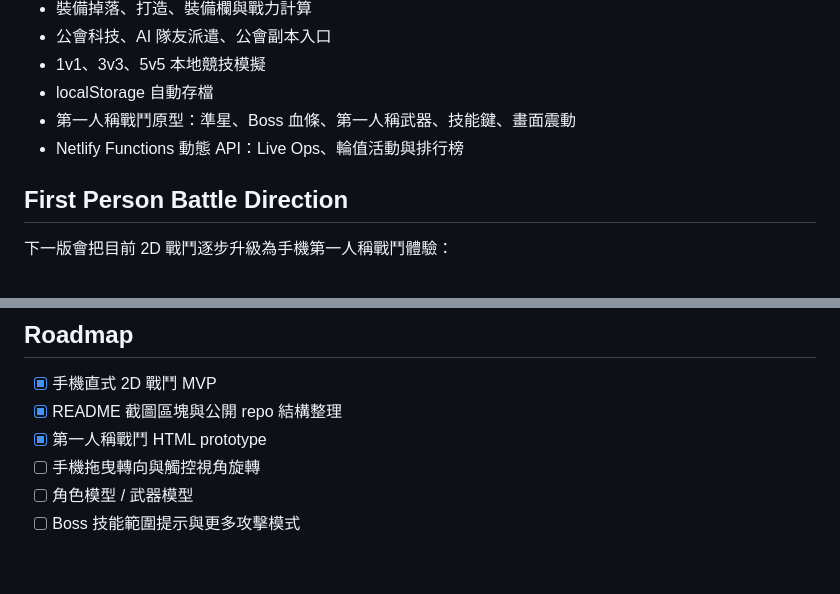
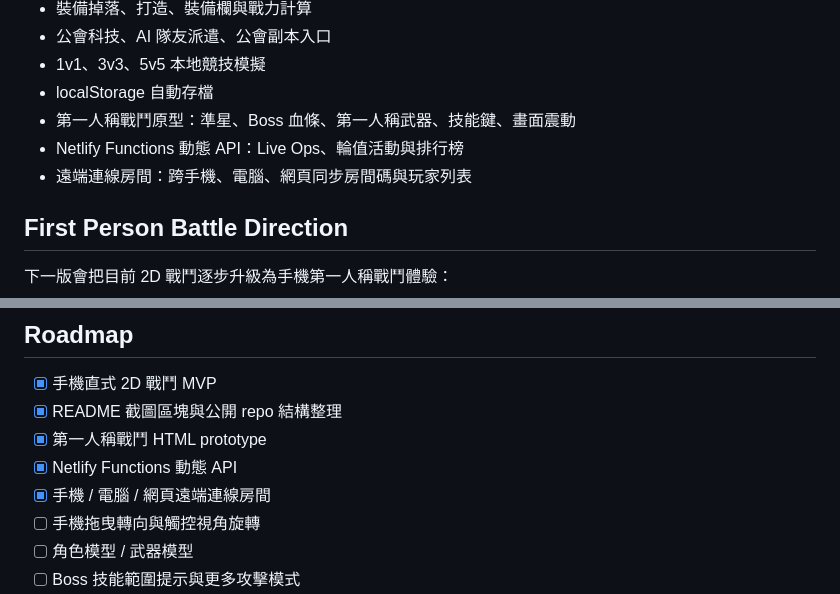
Before and after one commit to Franksyh/The-King-s-Avatar-Glory-Mobile-Game, a Markdown page: README.md, 2 parts joined by grey strips. GitHub-like rendering; blank space fills up the shorter version.

```diff
--- a/README.md
+++ b/README.md
@@ -61,6 +67,7 @@ http://127.0.0.1:5173
 - localStorage 自動存檔
 - 第一人稱戰鬥原型：準星、Boss 血條、第一人稱武器、技能鍵、畫面震動
 - Netlify Functions 動態 API：Live Ops、輪值活動與排行榜
+- 遠端連線房間：跨手機、電腦、網頁同步房間碼與玩家列表
 
 ## First Person Battle Direction
 
@@ -78,6 +85,8 @@ http://127.0.0.1:5173
 - [x] 手機直式 2D 戰鬥 MVP
 - [x] README 截圖區塊與公開 repo 結構整理
 - [x] 第一人稱戰鬥 HTML prototype
+- [x] Netlify Functions 動態 API
+- [x] 手機 / 電腦 / 網頁遠端連線房間
 - [ ] 手機拖曳轉向與觸控視角旋轉
 - [ ] 角色模型 / 武器模型
 - [ ] Boss 技能範圍提示與更多攻擊模式
```
Also changed, not shown: other parts of README.md (+7 -1 lines), docs/screenshots/remote-link.png (added), 8 other files.
